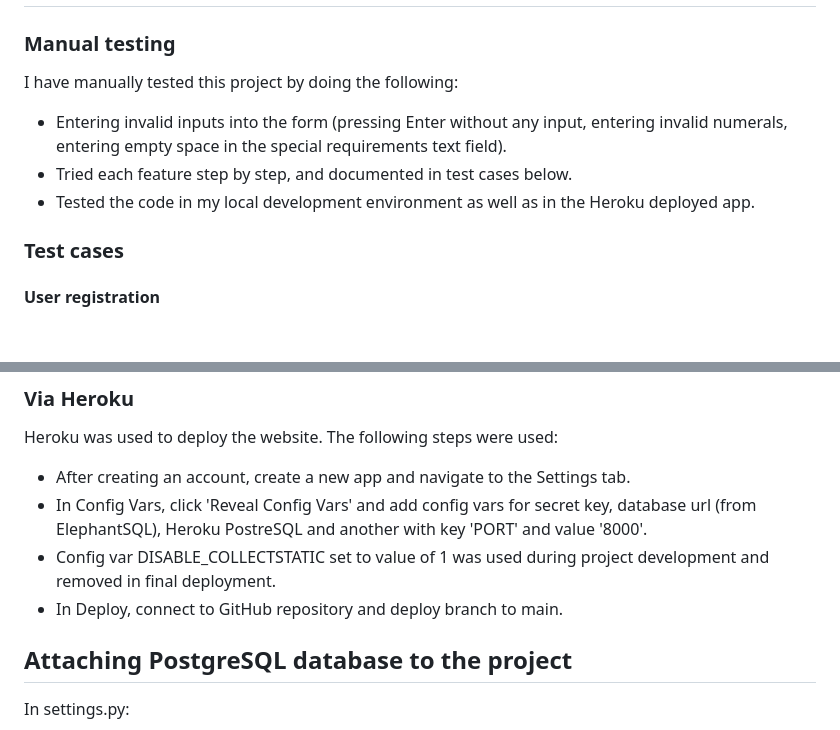
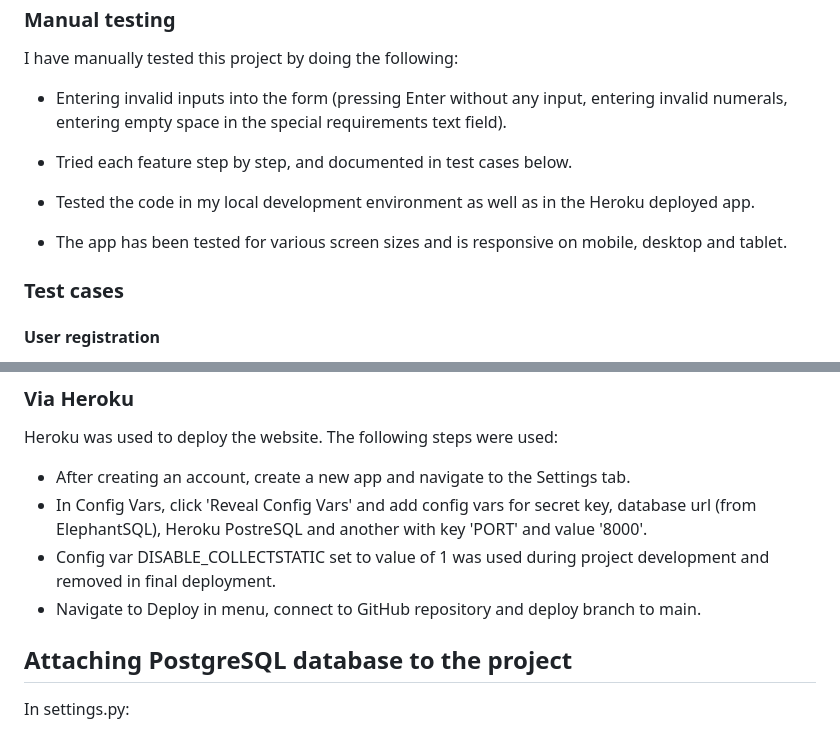
Before and after one commit to robinozer/portfolio4, a Markdown page: README.md, 2 parts joined by grey strips. Drawn GitHub-style; blank space fills up the shorter version.

```diff
--- a/README.md
+++ b/README.md
@@ -118,6 +121,8 @@ I have manually tested this project by doing the following:
 - Entering invalid inputs into the form (pressing Enter without any input, entering invalid numerals, entering empty space in the special requirements text field).
 - Tried each feature step by step, and documented in test cases below.
 - Tested the code in my local development environment as well as in the Heroku deployed app.
+
+- The app has been tested for various screen sizes and is responsive on mobile, desktop and tablet.
 
 ### Test cases ###
 
@@ -320,7 +326,7 @@ Heroku was used to deploy the website. The following steps were used:
 - After creating an account, create a new app and navigate to the Settings tab.
 - In Config Vars, click 'Reveal Config Vars' and add config vars for secret key, database url (from ElephantSQL), Heroku PostreSQL and another with key 'PORT' and value '8000'.
 - Config var DISABLE_COLLECTSTATIC set to value of 1 was used during project development and removed in final deployment.
-- In Deploy, connect to GitHub repository and deploy branch to main.
+- Navigate to Deploy in menu, connect to GitHub repository and deploy branch to main.
 
 ## Attaching PostgreSQL database to the project ##
 In settings.py:
```
Also changed, not shown: other parts of README.md (+4 -0 lines), media/kanban-board.png (added), media/user-stories-labels.png (added).
